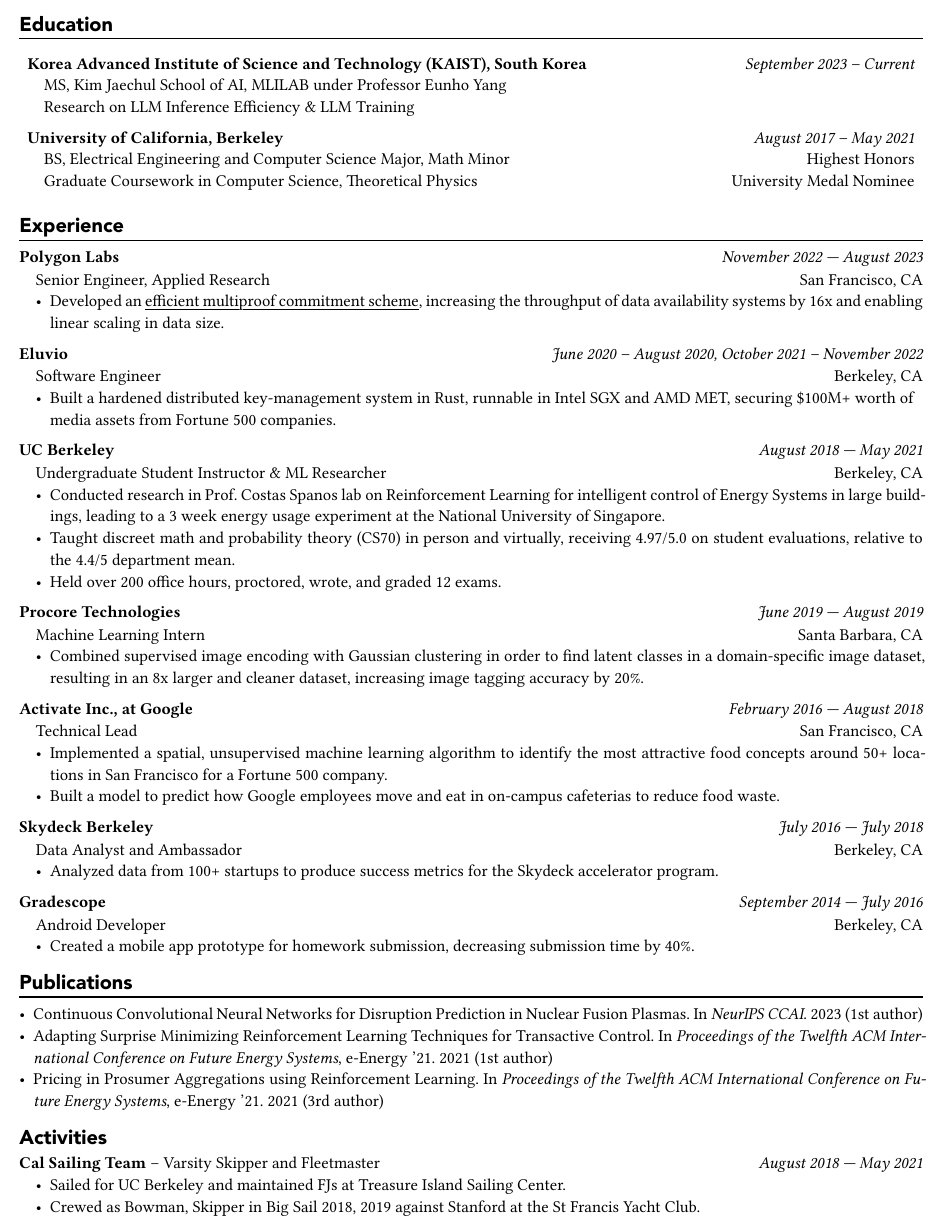
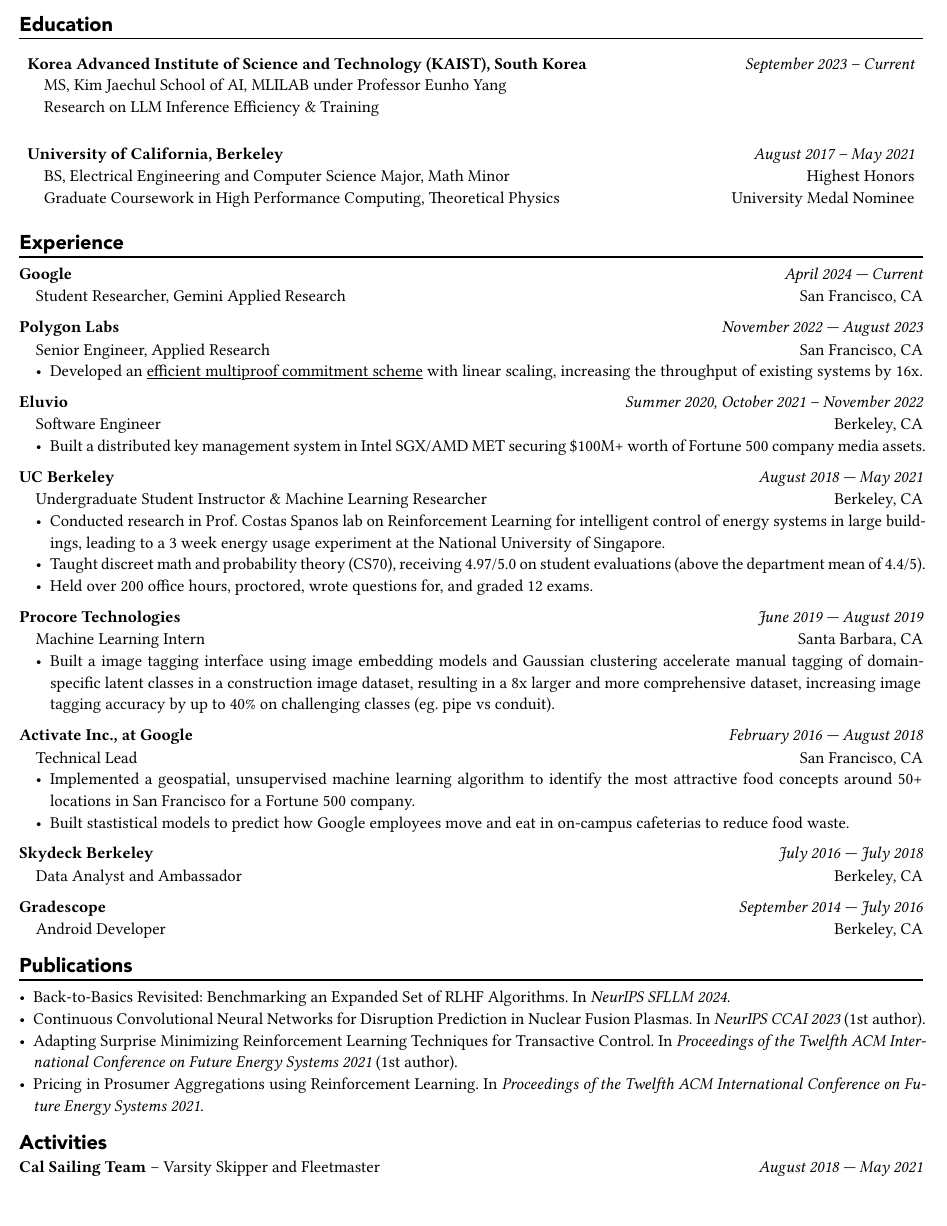
Before and after one commit to Aphoh/resume, a Typst document (resume.typ): part of the page, cut so that both start at the same text. The pictures show the PDF file resume.pdf that the author committed with the source.

Commit message:
Update Resume

```diff
--- a/resume.typ
+++ b/resume.typ
@@ -51,4 +51,3 @@
   par(hanging-indent: 1em)[
     *Korea Advanced Institute of Science and Technology (KAIST), South Korea* \
     MS, Kim Jaechul School of AI, MLILAB under Professor Eunho Yang \
-    Research on LLM Inference Efficiency & LLM Training
@@ -72,10 +69,6 @@
   par(hanging-indent: 1em)[
     *University of California, Berkeley* \
     BS, Electrical Engineering and Computer Science Major, Math Minor \
-    Graduate Coursework in Computer Science, Theoretical Physics \
+    Graduate Coursework in High Performance Computing, Theoretical Physics \
   ],
-  par(hanging-indent: -2cm)[
-    #set align(right)
-    _August 2017 -- May 2021_ \
-    Highest Honors \
-    University Medal Nominee
+  par()[
@@ -86,65 +82,62 @@
 == Experience
 #divline()
 
+*Google* #h(1fr) _April 2024 --- Current_
+#workdesc()[
+  Student Researcher, Gemini Applied Research #h(1fr) San Francisco, CA
+]
 
 *Polygon Labs* #h(1fr) _November 2022 --- August 2023_
 #workdesc()[
   Senior Engineer, Applied Research #h(1fr) San Francisco, CA
-  - Developed an #link("https://aphoh.github.io/poly-multiproof/")[efficient multiproof commitment scheme], increasing the throughput of data availability systems by 16x and enabling linear scaling in data size.
+  - Developed an #link("https://aphoh.github.io/poly-multiproof/")[efficient multiproof commitment scheme] with linear scaling, increasing the throughput of existing systems by 16x.
 ]
 
-
-
-*Eluvio* #h(1fr) _June 2020 -- August 2020, October 2021 -- November 2022_ \
+*Eluvio* #h(1fr) _Summer 2020, October 2021 -- November 2022_ \
 #workdesc()[
   Software Engineer #h(1fr) Berkeley, CA
-  - Built a hardened distributed key-management system in Rust, runnable in Intel SGX and AMD MET, securing \$100M+ worth of media assets from Fortune 500 companies.
+  - Built a distributed key management system in Intel SGX/AMD MET securing \$100M+ worth of Fortune 500 company media assets.
 ]
 
 *UC Berkeley* #h(1fr) _August 2018 --- May 2021_ \
 #workdesc()[
-  Undergraduate Student Instructor & ML Researcher #h(1fr) Berkeley, CA
-  - Conducted research in Prof. Costas Spanos lab on Reinforcement Learning for intelligent control of Energy Systems in large buildings, leading to a 3 week energy usage experiment at the National University of Singapore.
-  - Taught discreet math and probability theory (CS70) in person and virtually, receiving 4.97/5.0 on student evaluations, relative to the 4.4/5 department mean.
-  - Held over 200 office hours, proctored, wrote, and graded 12 exams.
+  Undergraduate Student Instructor & Machine Learning Researcher #h(1fr) Berkeley, CA
+  - Conducted research in Prof. Costas Spanos lab on Reinforcement Learning for intelligent control of energy systems in large buildings, leading to a 3 week energy usage experiment at the National University of Singapore.
+  - Taught discreet math and probability theory (CS70), receiving 4.97/5.0 on student evaluations (above the department mean of 4.4/5).
+  - Held over 200 office hours, proctored, wrote questions for, and graded 12 exams.
 ]
 
 *Procore Technologies* #h(1fr) _June 2019 --- August 2019_ \
 #workdesc()[
   Machine Learning Intern #h(1fr) Santa Barbara, CA
-  - Combined supervised image encoding with Gaussian clustering in order to find latent classes in a domain-specific image dataset, resulting in an 8x larger and cleaner dataset, increasing image tagging accuracy by 20\%.
+  - Built a image tagging interface using image embedding models and Gaussian clustering accelerate manual tagging of domain-specific latent classes in a construction image dataset, resulting in a 8x larger and more comprehensive dataset, increasing image tagging accuracy by up to 40\% on challenging classes (eg. pipe vs conduit).
 ]
 
 *Activate Inc., at Google* #h(1fr) _February 2016 --- August 2018_ \
 #workdesc()[
   Technical Lead #h(1fr) San Francisco, CA
-  - Implemented a spatial, unsupervised machine learning algorithm to identify the most attractive food concepts around 50+ locations in San Francisco for a Fortune 500 company.
-  - Built a model to predict how Google employees move and eat in on-campus cafeterias to reduce food waste.
+  - Implemented a geospatial, unsupervised machine learning algorithm to identify the most attractive food concepts around 50+ locations in San Francisco for a Fortune 500 company.
+  - Built stastistical models to predict how Google employees move and eat in on-campus cafeterias to reduce food waste.
 ]
 
 *Skydeck Berkeley* #h(1fr) _July 2016 --- July 2018_ \
 #workdesc()[
   Data Analyst and Ambassador #h(1fr) Berkeley, CA
-  - Analyzed data from 100+ startups to produce success metrics for the Skydeck accelerator program.
 ]
 
 *Gradescope* #h(1fr) _September 2014 --- July 2016_ \
 #workdesc()[
   Android Developer #h(1fr) Berkeley, CA
-  - Created a mobile app prototype for homework submission, decreasing submission time by 40\%.
 ]
 
 == Publications
 #divline()
 
-- Continuous Convolutional Neural Networks for Disruption Prediction in Nuclear Fusion Plasmas. In _NeurIPS CCAI_. 2023 (1st author)
-- Adapting Surprise Minimizing Reinforcement Learning Techniques for Transactive Control. In _Proceedings of the Twelfth ACM International Conference on Future Energy Systems_, e-Energy ’21. 2021 (1st author)
-- Pricing in Prosumer Aggregations using Reinforcement Learning. In _Proceedings of the Twelfth ACM International Conference on Future Energy Systems_, e-Energy ’21. 2021 (3rd author)
+- Back-to-Basics Revisited: Benchmarking an Expanded Set of RLHF Algorithms. In _NeurIPS SFLLM 2024_.
+- Continuous Convolutional Neural Networks for Disruption Prediction in Nuclear Fusion Plasmas. In _NeurIPS CCAI 2023_ (1st author).
+- Adapting Surprise Minimizing Reinforcement Learning Techniques for Transactive Control. In _Proceedings of the Twelfth ACM International Conference on Future Energy Systems 2021_ (1st author).
+- Pricing in Prosumer Aggregations using Reinforcement Learning. In _Proceedings of the Twelfth ACM International Conference on Future Energy Systems 2021_.
 
 == Activities
 
 *Cal Sailing Team* -- Varsity Skipper and Fleetmaster #h(1fr) _August 2018 — May 2021_
-#workdesc()[
-  - Sailed for UC Berkeley and maintained FJs at Treasure Island Sailing Center.
-  - Crewed as Bowman, Skipper in Big Sail 2018, 2019 against Stanford at the St Francis Yacht Club.
-]
```
Also changed, not shown: resume.pdf, resume.typ (9 more changed lines).
